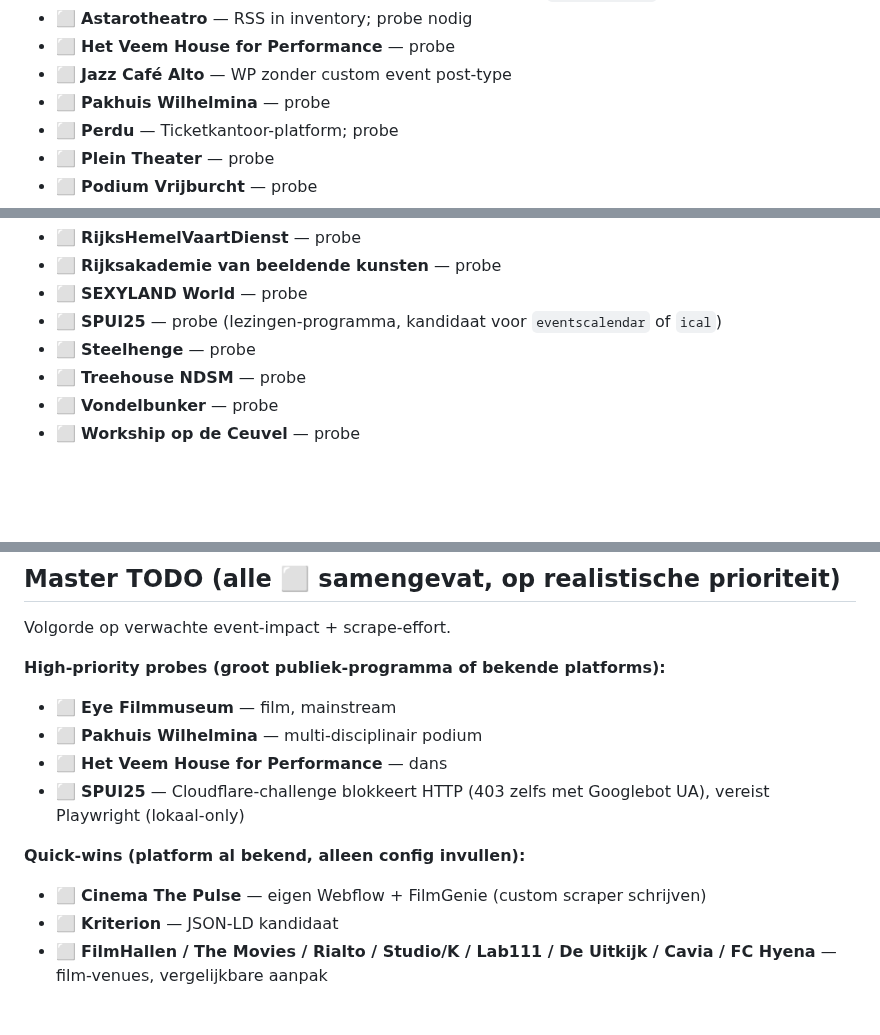
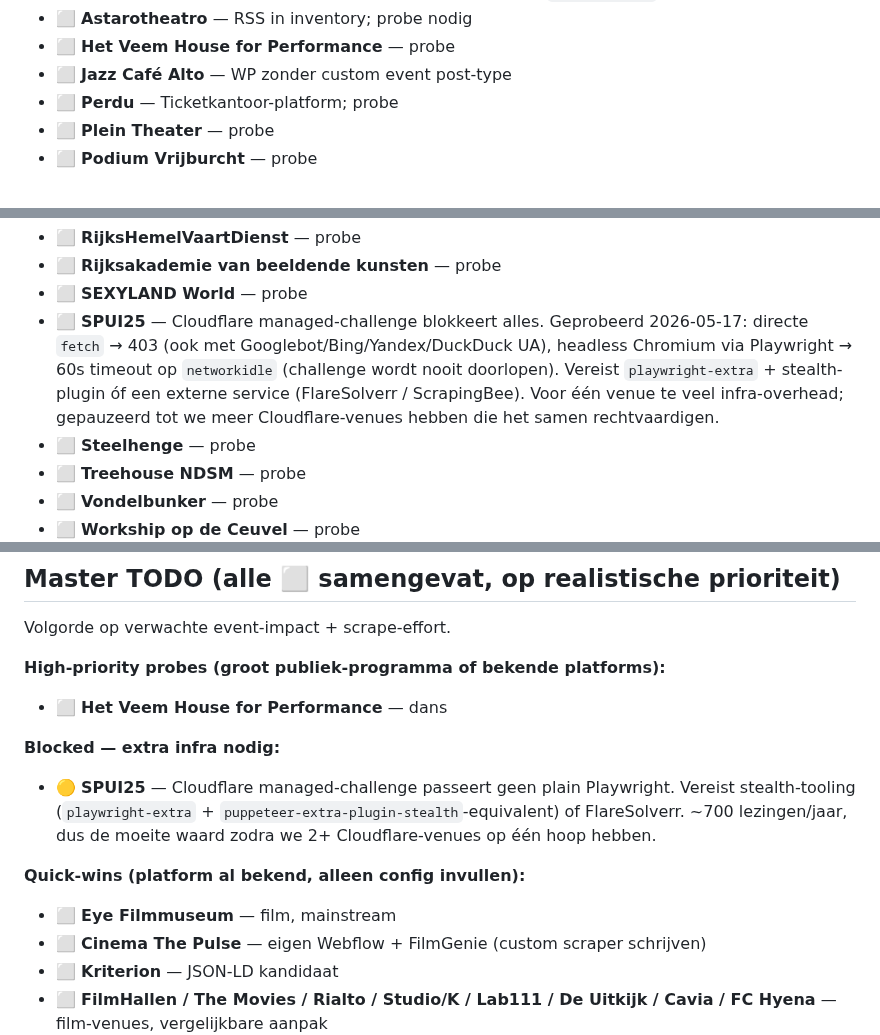
Before and after one commit to diederikvh/andreas, a Markdown page: SCRAPERS.md, 3 parts joined by grey strips. Rendered like a GitHub page; blank space fills up the shorter version.

Commit message:
docs(scrapers): SPUI25 probe-bevindingen + blocked-status
Concreet wat we 2026-05-17 hebben geprobeerd:
- Plain fetch: 403 (ook met Googlebot/Bing/Yandex/DuckDuck UA)
- Headless Playwright: 60s timeout op networkidle (challenge wordt
  nooit doorlopen door automated browsers)

Vereist stealth-tooling (`playwright-extra` + stealth-plugin) of een
externe service (FlareSolverr). SPUI25 verplaatst van high-priority
naar nieuwe 'Blocked — extra infra nodig'-sectie met 🟡 status.
Worth opnieuw oppakken zodra we 2+ Cloudflare-venues op één hoop
hebben.

Co-Authored-By: Claude Opus 4.7 (1M context) <noreply@anthropic.com>

```diff
--- a/SCRAPERS.md
+++ b/SCRAPERS.md
@@ -79,7 +79,6 @@ Skill voor toevoegen van nieuwe scrapers: [.claude/skills/scraper-add/SKILL.md](
 - ⬜ **Astarotheatro** — RSS in inventory; probe nodig
 - ⬜ **Het Veem House for Performance** — probe
 - ⬜ **Jazz Café Alto** — WP zonder custom event post-type
-- ⬜ **Pakhuis Wilhelmina** — probe
 - ⬜ **Perdu** — Ticketkantoor-platform; probe
 - ⬜ **Plein Theater** — probe
 - ⬜ **Podium Vrijburcht** — probe
@@ -221,7 +220,7 @@ Musea programmeren tentoonstellingen (`kind=exhibition`), niet point-in-time eve
 - ⬜ **RijksHemelVaartDienst** — probe
 - ⬜ **Rijksakademie van beeldende kunsten** — probe
 - ⬜ **SEXYLAND World** — probe
-- ⬜ **SPUI25** — probe (lezingen-programma, kandidaat voor `eventscalendar` of `ical`)
+- ⬜ **SPUI25** — Cloudflare managed-challenge blokkeert alles. Geprobeerd 2026-05-17: directe `fetch` → 403 (ook met Googlebot/Bing/Yandex/DuckDuck UA), headless Chromium via Playwright → 60s timeout op `networkidle` (challenge wordt nooit doorlopen). Vereist `playwright-extra` + stealth-plugin óf een externe service (FlareSolverr / ScrapingBee). Voor één venue te veel infra-overhead; gepauzeerd tot we meer Cloudflare-venues hebben die het samen rechtvaardigen.
 - ⬜ **Steelhenge** — probe
 - ⬜ **Treehouse NDSM** — probe
 - ⬜ **Vondelbunker** — probe
@@ -242,12 +241,13 @@ Musea programmeren tentoonstellingen (`kind=exhibition`), niet point-in-time eve
 Volgorde op verwachte event-impact + scrape-effort.
 
 **High-priority probes (groot publiek-programma of bekende platforms):**
-- ⬜ **Eye Filmmuseum** — film, mainstream
-- ⬜ **Pakhuis Wilhelmina** — multi-disciplinair podium
 - ⬜ **Het Veem House for Performance** — dans
-- ⬜ **SPUI25** — Cloudflare-challenge blokkeert HTTP (403 zelfs met Googlebot UA), vereist Playwright (lokaal-only)
+
+**Blocked — extra infra nodig:**
+- 🟡 **SPUI25** — Cloudflare managed-challenge passeert geen plain Playwright. Vereist stealth-tooling (`playwright-extra` + `puppeteer-extra-plugin-stealth`-equivalent) of FlareSolverr. ~700 lezingen/jaar, dus de moeite waard zodra we 2+ Cloudflare-venues op één hoop hebben.
 
 **Quick-wins (platform al bekend, alleen config invullen):**
+- ⬜ **Eye Filmmuseum** — film, mainstream
 - ⬜ **Cinema The Pulse** — eigen Webflow + FilmGenie (custom scraper schrijven)
 - ⬜ **Kriterion** — JSON-LD kandidaat
 - ⬜ **FilmHallen / The Movies / Rialto / Studio/K / Lab111 / De Uitkijk / Cavia / FC Hyena** — film-venues, vergelijkbare aanpak
```
